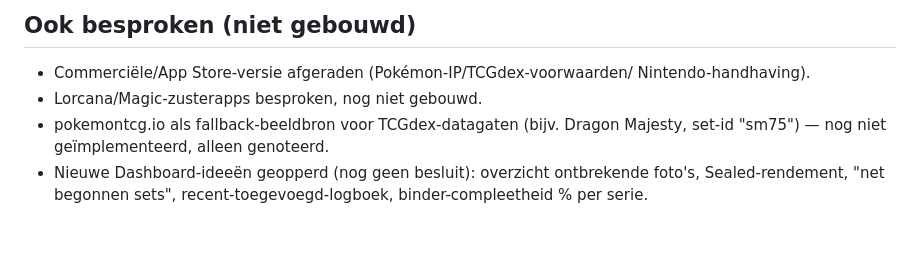
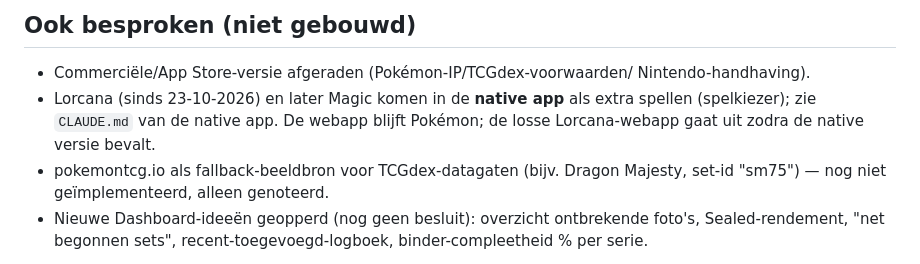
Before and after one commit to UMCD-Bert/Pokemon-collectie, a Markdown page: CLAUDE.md, the part around the change. Drawn GitHub-style; blank space fills up the shorter version.

Commit message:
CLAUDE.md: Lorcana en Magic komen in de native app
Co-Authored-By: Claude Sonnet 5.5 <noreply@anthropic.com>

```diff
--- a/CLAUDE.md
+++ b/CLAUDE.md
@@ -290,7 +290,7 @@ Geldt voor de webapp én de native app (`~/Documenten/Xcode/Berts Code Base/Poke
 
 - Commerciële/App Store-versie afgeraden (Pokémon-IP/TCGdex-voorwaarden/
   Nintendo-handhaving).
-- Lorcana/Magic-zusterapps besproken, nog niet gebouwd.
+- Lorcana (sinds 23-10-2026) en later Magic komen in de **native app** als extra spellen (spelkiezer); zie `CLAUDE.md` van de native app. De webapp blijft Pokémon; de losse Lorcana-webapp gaat uit zodra de native versie bevalt.
 - pokemontcg.io als fallback-beeldbron voor TCGdex-datagaten (bijv. Dragon
   Majesty, set-id "sm75") — nog niet geïmplementeerd, alleen genoteerd.
 - Nieuwe Dashboard-ideeën geopperd (nog geen besluit): overzicht ontbrekende
```
